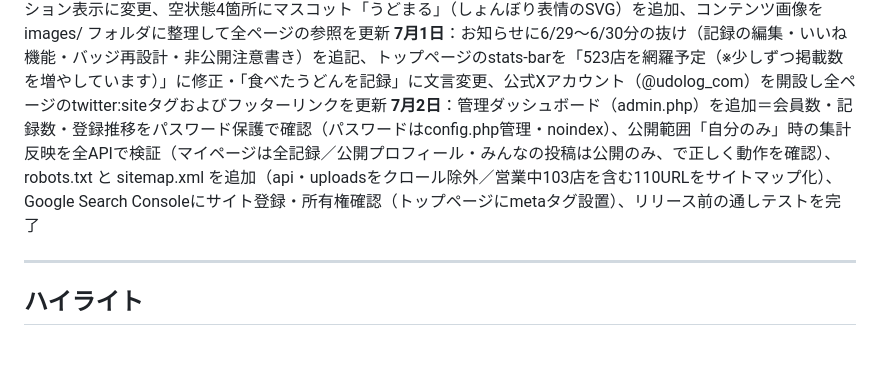
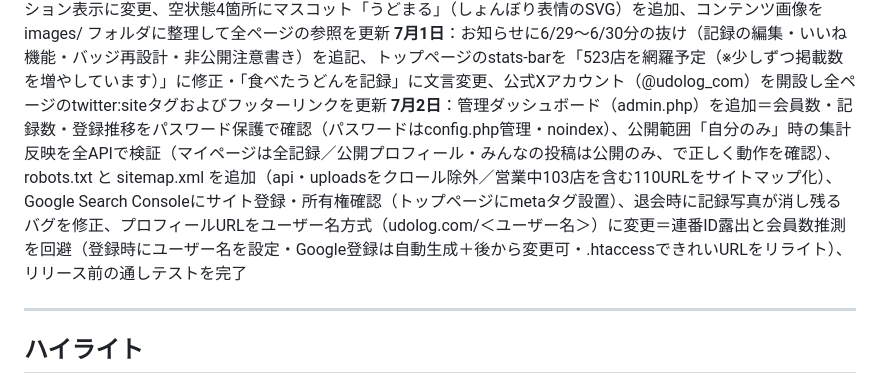
Before and after one commit to Akihiko13/udonlog, a Markdown page: DEVLOG.md, the part around the change. GitHub-like rendering; blank space fills up the shorter version.

Commit message:
DEVLOG: 7/2にユーザー名URL対応・退会写真バグ修正を追記

```diff
--- a/DEVLOG.md
+++ b/DEVLOG.md
@@ -24,7 +24,7 @@
 **6月29日**：店舗詳細のおすすめ度を実データ集計に、常連店をプロフィールに表示、常連マークを王冠アイコンに統一、常連カードのスタンプに記録日を表示、店舗詳細の「代表メニュー」を記録集計の「人気メニュー」に変更、みんなの投稿に「いいね」機能を追加（マイページ等で獲得数も表示）、記録の編集機能を実装、共通ヘッダーの読み込みを改善（表示の遅れ・レイアウトのガクつきを解消）、店舗詳細ページに構造化データ（JSON-LD）を設置、お知らせを拡充（一覧は10件ずつ表示）、トップページの紹介文・デモ表示を実装に合わせて整理、Googleアナリティクス（GA4）を全ページに設置
 **6月30日**：イメージカラーのアクセシビリティ改善（ボタン・本文リンクを#8A5510に統一してWCAG AA達成）、達成バッジを4軸・25種に再設計（香川約500軒を前提に広さ/深さ/行動/エリア軸へ拡充）、記録ページの公開設定の絵文字をTablerアイコンに統一（🌐→ti-world / 🔒→ti-lock）、非公開記録はバッジ・制覇率などの公開集計に反映されない旨の注意書きを追加、バッジ絵文字を内容に合うものへ修正＋カテゴリ別セクション表示に変更、空状態4箇所にマスコット「うどまる」（しょんぼり表情のSVG）を追加、コンテンツ画像を images/ フォルダに整理して全ページの参照を更新
 **7月1日**：お知らせに6/29〜6/30分の抜け（記録の編集・いいね機能・バッジ再設計・非公開注意書き）を追記、トップページのstats-barを「523店を網羅予定（※少しずつ掲載数を増やしています）」に修正・「食べたうどんを記録」に文言変更、公式Xアカウント（@udolog_com）を開設し全ページのtwitter:siteタグおよびフッターリンクを更新
-**7月2日**：管理ダッシュボード（admin.php）を追加＝会員数・記録数・登録推移をパスワード保護で確認（パスワードはconfig.php管理・noindex）、公開範囲「自分のみ」時の集計反映を全APIで検証（マイページは全記録／公開プロフィール・みんなの投稿は公開のみ、で正しく動作を確認）、robots.txt と sitemap.xml を追加（api・uploadsをクロール除外／営業中103店を含む110URLをサイトマップ化）、Google Search Consoleにサイト登録・所有権確認（トップページにmetaタグ設置）、リリース前の通しテストを完了
+**7月2日**：管理ダッシュボード（admin.php）を追加＝会員数・記録数・登録推移をパスワード保護で確認（パスワードはconfig.php管理・noindex）、公開範囲「自分のみ」時の集計反映を全APIで検証（マイページは全記録／公開プロフィール・みんなの投稿は公開のみ、で正しく動作を確認）、robots.txt と sitemap.xml を追加（api・uploadsをクロール除外／営業中103店を含む110URLをサイトマップ化）、Google Search Consoleにサイト登録・所有権確認（トップページにmetaタグ設置）、退会時に記録写真が消し残るバグを修正、プロフィールURLをユーザー名方式（udolog.com/＜ユーザー名＞）に変更＝連番ID露出と会員数推測を回避（登録時にユーザー名を設定・Google登録は自動生成＋後から変更可・.htaccessできれいURLをリライト）、リリース前の通しテストを完了
 
 ---
 
```
